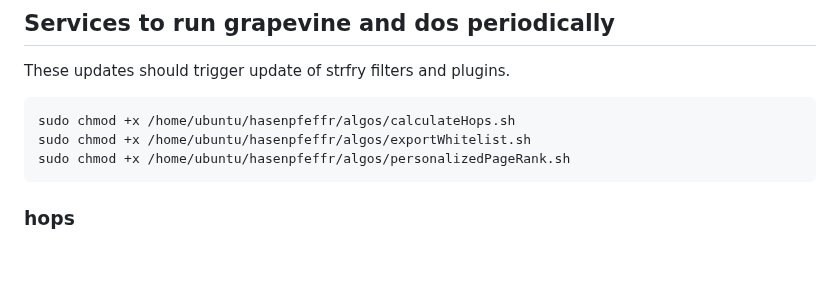
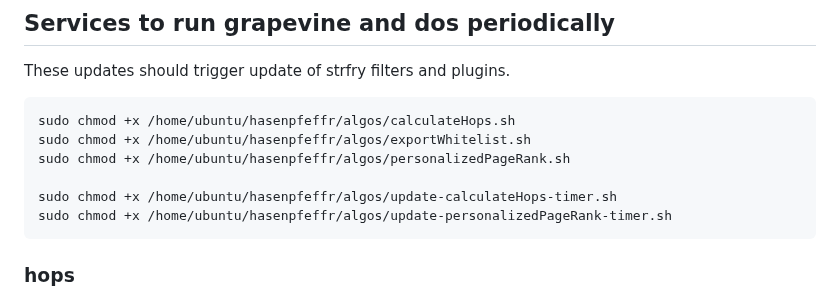
Before and after one commit to Pretty-Good-Freedom-Tech/hasenpfeffr-prepackaged, a Markdown page: docs/DEPLOYMENT.md, the part around the change. Drawn GitHub-style; blank space fills up the shorter version.

````diff
--- a/docs/DEPLOYMENT.md
+++ b/docs/DEPLOYMENT.md
@@ -378,6 +378,9 @@ These updates should trigger update of strfry filters and plugins.
 sudo chmod +x /home/ubuntu/hasenpfeffr/algos/calculateHops.sh
 sudo chmod +x /home/ubuntu/hasenpfeffr/algos/exportWhitelist.sh
 sudo chmod +x /home/ubuntu/hasenpfeffr/algos/personalizedPageRank.sh
+
+sudo chmod +x /home/ubuntu/hasenpfeffr/algos/update-calculateHops-timer.sh
+sudo chmod +x /home/ubuntu/hasenpfeffr/algos/update-personalizedPageRank-timer.sh
 ```
 
 ### hops
````
